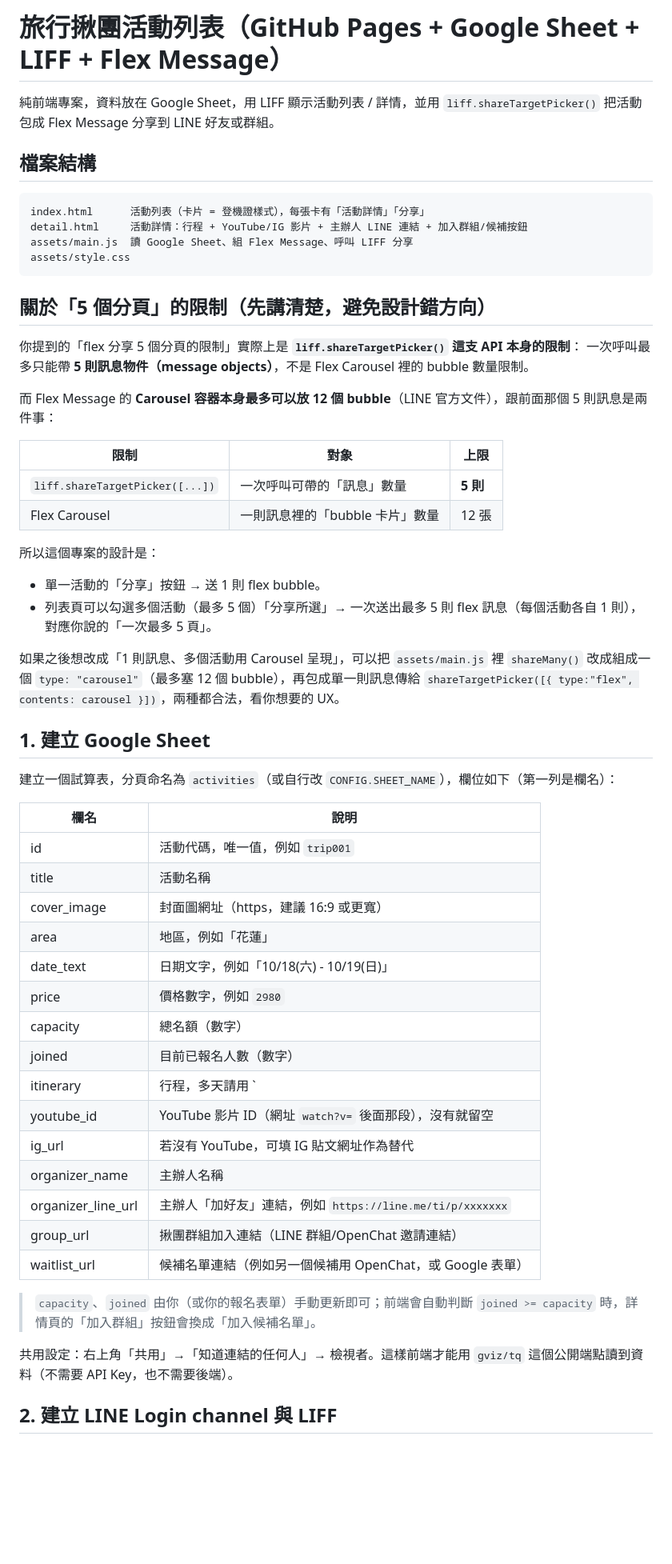
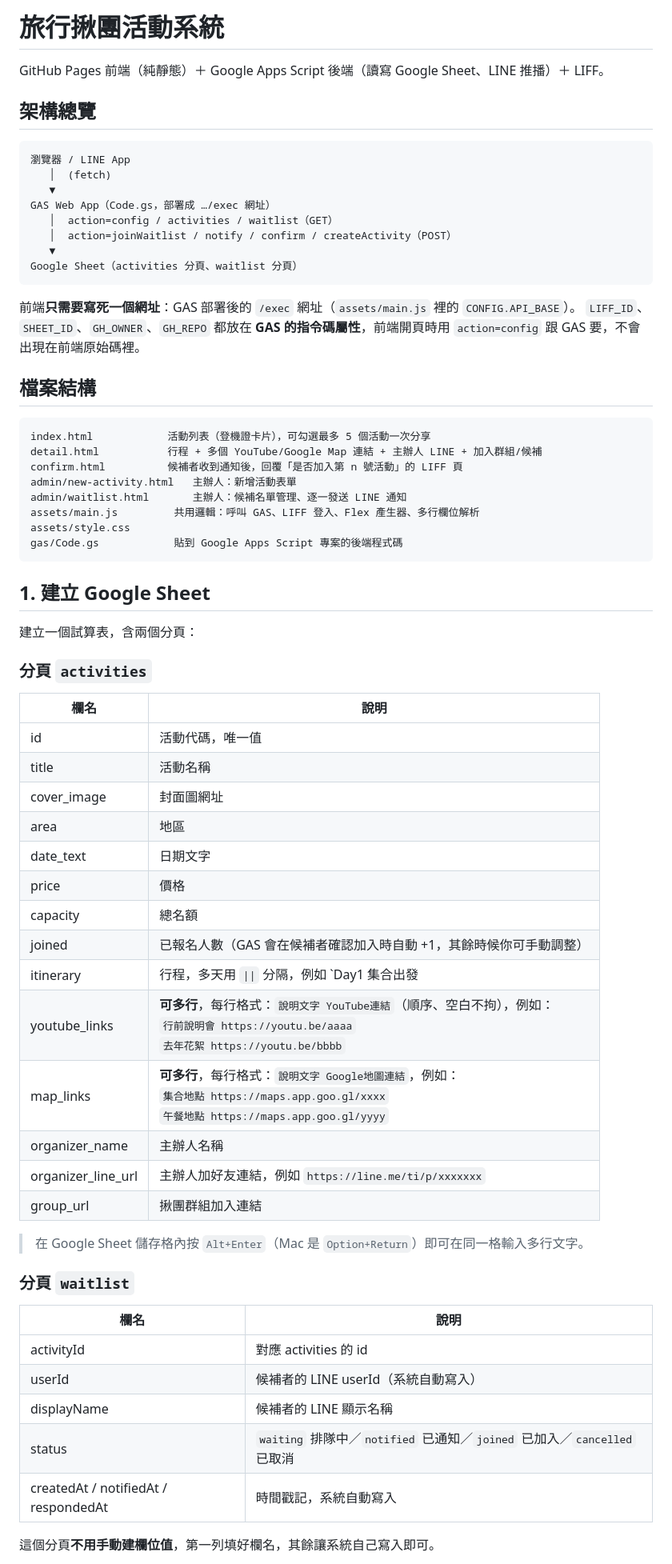
Before and after one commit to r6spectra-tech/event-go, a Markdown page: README.md, the part around one of its changes. Shown at 80% size. Rendered like a GitHub page; blank space fills up the shorter version.

````diff
--- a/README.md
+++ b/README.md
@@ -1,63 +1,68 @@
-# 旅行揪團活動列表（GitHub Pages + Google Sheet + LIFF + Flex Message）
+# 旅行揪團活動系統
 
-純前端專案，資料放在 Google Sheet，用 LIFF 顯示活動列表 / 詳情，並用 `liff.shareTargetPicker()`
-把活動包成 Flex Message 分享到 LINE 好友或群組。
+GitHub Pages 前端（純靜態）＋ Google Apps Script 後端（讀寫 Google Sheet、LINE 推播）＋ LIFF。
+
+## 架構總覽
+
+```
+瀏覽器 / LINE App
+   │  (fetch)
+   ▼
+GAS Web App（Code.gs，部署成 …/exec 網址）
+   │  action=config / activities / waitlist（GET）
+   │  action=joinWaitlist / notify / confirm / createActivity（POST）
+   ▼
+Google Sheet（activities 分頁、waitlist 分頁）
+```
+
+前端**只需要寫死一個網址**：GAS 部署後的 `/exec` 網址（`assets/main.js` 裡的 `CONFIG.API_BASE`）。
+`LIFF_ID`、`SHEET_ID`、`GH_OWNER`、`GH_REPO` 都放在 **GAS 的指令碼屬性**，前端開頁時用
+`action=config` 跟 GAS 要，不會出現在前端原始碼裡。
 
 ## 檔案結構
 ```
-index.html      活動列表（卡片 = 登機證樣式），每張卡有「活動詳情」「分享」
-detail.html     活動詳情：行程 + YouTube/IG 影片 + 主辦人 LINE 連結 + 加入群組/候補按鈕
-assets/main.js  讀 Google Sheet、組 Flex Message、呼叫 LIFF 分享
+index.html            活動列表（登機證卡片），可勾選最多 5 個活動一次分享
+detail.html           行程 + 多個 YouTube/Google Map 連結 + 主辦人 LINE + 加入群組/候補
+confirm.html          候補者收到通知後，回覆「是否加入第 n 號活動」的 LIFF 頁
+admin/new-activity.html   主辦人：新增活動表單
+admin/waitlist.html       主辦人：候補名單管理、逐一發送 LINE 通知
+assets/main.js         共用邏輯：呼叫 GAS、LIFF 登入、Flex 產生器、多行欄位解析
 assets/style.css
+gas/Code.gs            貼到 Google Apps Script 專案的後端程式碼
 ```
-
-## 關於「5 個分頁」的限制（先講清楚，避免設計錯方向）
-
-你提到的「flex 分享 5 個分頁的限制」實際上是 **`liff.shareTargetPicker()` 這支 API 本身的限制**：
-一次呼叫最多只能帶 **5 則訊息物件（message objects）**，不是 Flex Carousel 裡的 bubble 數量限制。
-
-而 Flex Message 的 **Carousel 容器本身最多可以放 12 個 bubble**（LINE 官方文件），跟前面那個 5 則訊息是兩件事：
-
-| 限制 | 對象 | 上限 |
-|---|---|---|
-| `liff.shareTargetPicker([...])` | 一次呼叫可帶的「訊息」數量 | **5 則** |
-| Flex Carousel | 一則訊息裡的「bubble 卡片」數量 | 12 張 |
-
-所以這個專案的設計是：
-- 單一活動的「分享」按鈕 → 送 1 則 flex bubble。
-- 列表頁可以勾選多個活動（最多 5 個）「分享所選」→ 一次送出最多 5 則 flex 訊息（每個活動各自 1 則），對應你說的「一次最多 5 頁」。
-
-如果之後想改成「1 則訊息、多個活動用 Carousel 呈現」，可以把 `assets/main.js` 裡
-`shareMany()` 改成組成一個 `type: "carousel"`（最多塞 12 個 bubble），再包成單一則訊息傳給
-`shareTargetPicker([{ type:"flex", contents: carousel }])`，兩種都合法，看你想要的 UX。
 
 ## 1. 建立 Google Sheet
 
-建立一個試算表，分頁命名為 `activities`（或自行改 `CONFIG.SHEET_NAME`），欄位如下（第一列是欄名）：
+建立一個試算表，含兩個分頁：
 
+### 分頁 `activities`
 | 欄名 | 說明 |
 |---|---|
-| id | 活動代碼，唯一值，例如 `trip001` |
+| id | 活動代碼，唯一值 |
 | title | 活動名稱 |
-| cover_image | 封面圖網址（https，建議 16:9 或更寬） |
-| area | 地區，例如「花蓮」 |
-| date_text | 日期文字，例如「10/18(六) - 10/19(日)」 |
-| price | 價格數字，例如 `2980` |
-| capacity | 總名額（數字） |
-| joined | 目前已報名人數（數字） |
-| itinerary | 行程，多天請用 `||` 分隔，例如：`Day1 集合出發，前往太魯閣||Day2 早起賞日出，中午賦歸` |
-| youtube_id | YouTube 影片 ID（網址 `watch?v=` 後面那段），沒有就留空 |
-| ig_url | 若沒有 YouTube，可填 IG 貼文網址作為替代 |
+| cover_image | 封面圖網址 |
+| area | 地區 |
+| date_text | 日期文字 |
+| price | 價格 |
+| capacity | 總名額 |
+| joined | 已報名人數（GAS 會在候補者確認加入時自動 +1，其餘時候你可手動調整） |
+| itinerary | 行程，多天用 `\|\|` 分隔，例如 `Day1 集合出發||Day2 賦歸` |
+| youtube_links | **可多行**，每行格式：`說明文字 YouTube連結`（順序、空白不拘），例如：<br>`行前說明會 https://youtu.be/aaaa`<br>`去年花絮 https://youtu.be/bbbb` |
+| map_links | **可多行**，每行格式：`說明文字 Google地圖連結`，例如：<br>`集合地點 https://maps.app.goo.gl/xxxx`<br>`午餐地點 https://maps.app.goo.gl/yyyy` |
 | organizer_name | 主辦人名稱 |
-| organizer_line_url | 主辦人「加好友」連結，例如 `https://line.me/ti/p/xxxxxxx` |
-| group_url | 揪團群組加入連結（LINE 群組/OpenChat 邀請連結） |
-| waitlist_url | 候補名單連結（例如另一個候補用 OpenChat，或 Google 表單） |
+| organizer_line_url | 主辦人加好友連結，例如 `https://line.me/ti/p/xxxxxxx` |
+| group_url | 揪團群組加入連結 |
 
-> `capacity`、`joined` 由你（或你的報名表單）手動更新即可；前端會自動判斷
-> `joined >= capacity` 時，詳情頁的「加入群組」按鈕會換成「加入候補名單」。
+> 在 Google Sheet 儲存格內按 `Alt+Enter`（Mac 是 `Option+Return`）即可在同一格輸入多行文字。
 
-共用設定：右上角「共用」→「知道連結的任何人」→ 檢視者。這樣前端才能用
-`gviz/tq` 這個公開端點讀到資料（不需要 API Key，也不需要後端）。
+### 分頁 `waitlist`
+| 欄名 | 說明 |
+|---|---|
+| activityId | 對應 activities 的 id |
+| userId | 候補者的 LINE userId（系統自動寫入） |
+| displayName | 候補者的 LINE 顯示名稱 |
+| status | `waiting` 排隊中／`notified` 已通知／`joined` 已加入／`cancelled` 已取消 |
+| createdAt / notifiedAt / respondedAt | 時間戳記，系統自動寫入 |
 
-## 2. 建立 LINE Login channel 與 LIFF
+這個分頁**不用手動建欄位值**，第一列填好欄名，其餘讓系統自己寫入即可。
 
````
Also changed, not shown: other parts of README.md (+73 -23 lines).
